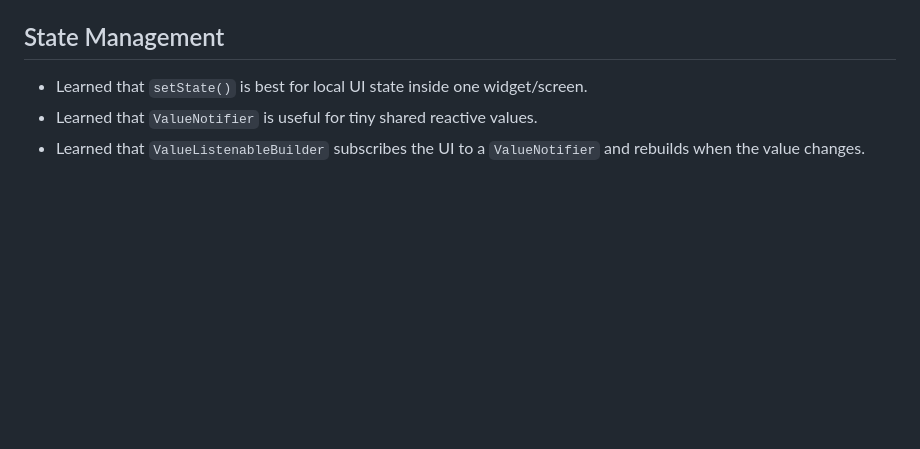
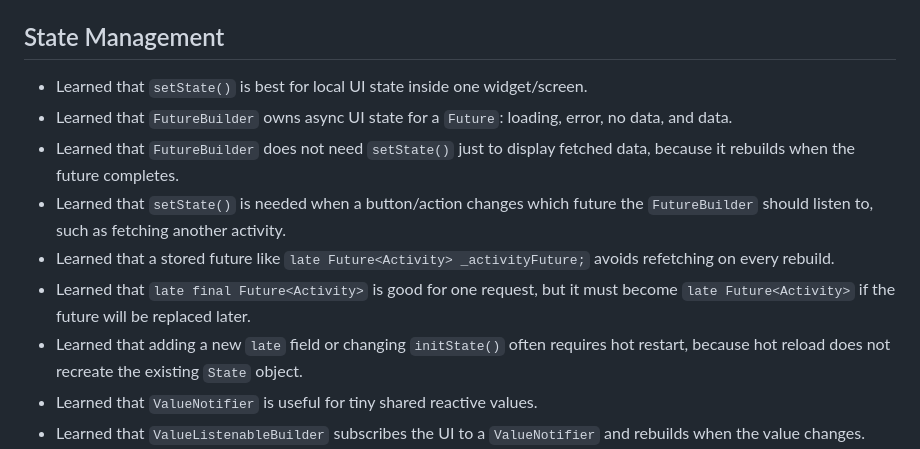
Before and after one commit to yanlimabarbosa/flutter-learning, a Markdown page: flutter_learning_progress.md, the part around one of its changes. Drawn GitHub-style; blank space fills up the shorter version.

```diff
--- a/flutter_learning_progress.md
+++ b/flutter_learning_progress.md
@@ -98,6 +98,12 @@
 ## State Management
 
 - Learned that `setState()` is best for local UI state inside one widget/screen.
+- Learned that `FutureBuilder` owns async UI state for a `Future`: loading, error, no data, and data.
+- Learned that `FutureBuilder` does not need `setState()` just to display fetched data, because it rebuilds when the future completes.
+- Learned that `setState()` is needed when a button/action changes which future the `FutureBuilder` should listen to, such as fetching another activity.
+- Learned that a stored future like `late Future<Activity> _activityFuture;` avoids refetching on every rebuild.
+- Learned that `late final Future<Activity>` is good for one request, but it must become `late Future<Activity>` if the future will be replaced later.
+- Learned that adding a new `late` field or changing `initState()` often requires hot restart, because hot reload does not recreate the existing `State` object.
 - Learned that `ValueNotifier` is useful for tiny shared reactive values.
 - Learned that `ValueListenableBuilder` subscribes the UI to a `ValueNotifier` and rebuilds when the value changes.
 - Learned that importing a notifier and reading `.value` only reads the current value; it does not subscribe the widget to rebuilds.
```
Also changed, not shown: other parts of flutter_learning_progress.md (+26 -0 lines).
